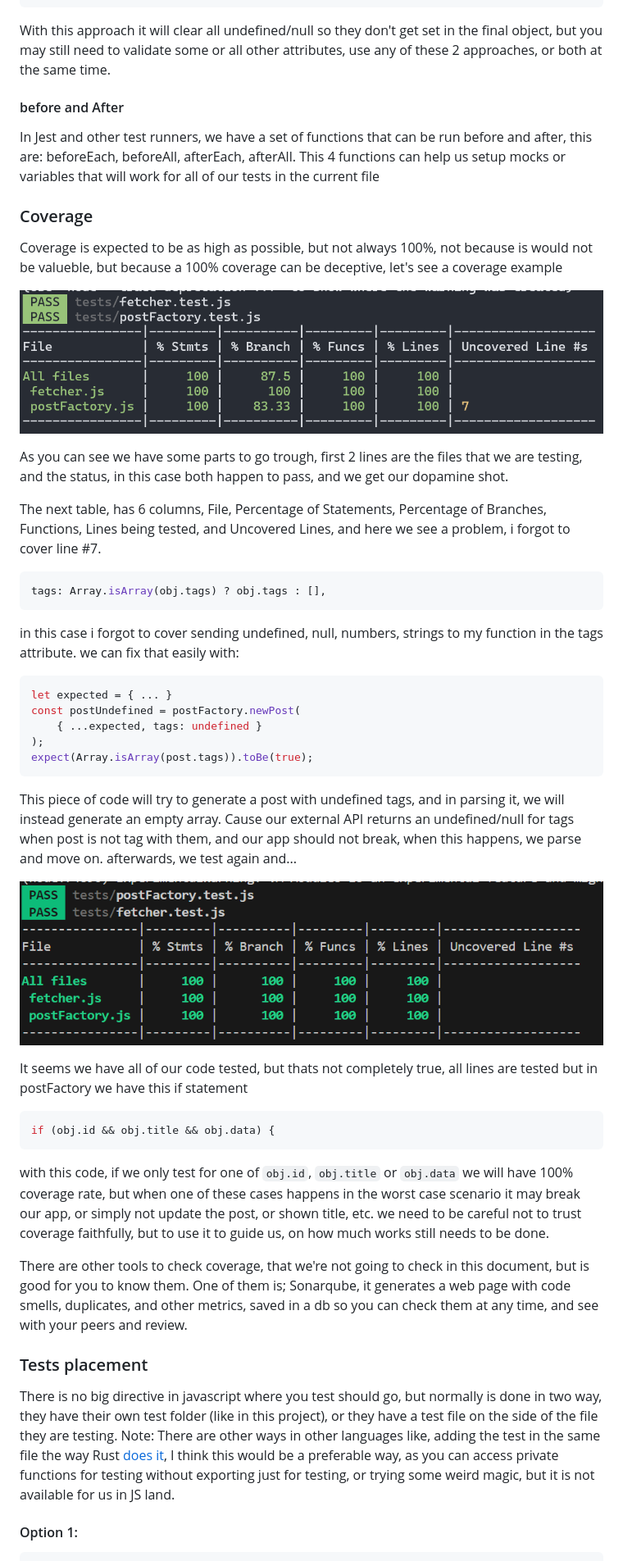
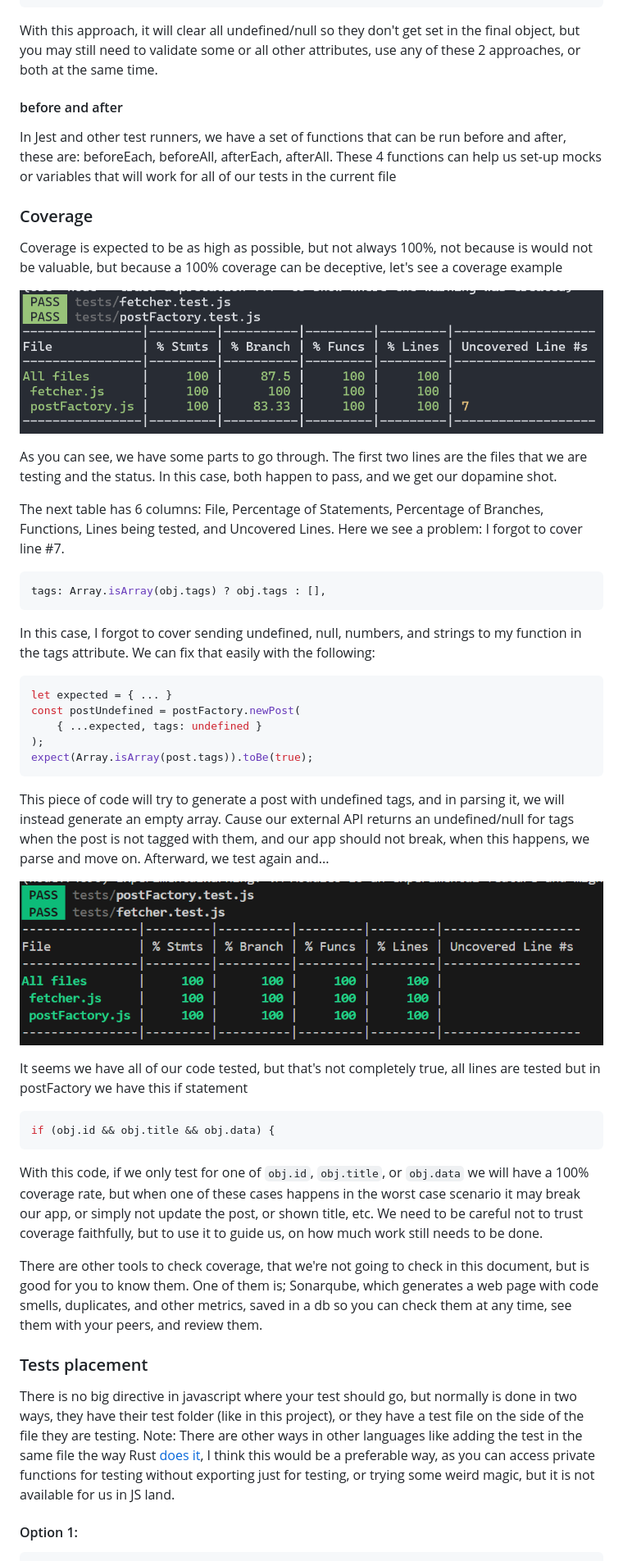
Before and after one commit to eosuna-uno/exp-jest, a Markdown page: readme.MD, the part around the change printed below. Shown: that part at 82% size. Rendered like a GitHub page.

````diff
--- a/readme.MD
+++ b/readme.MD
@@ -323,28 +323,28 @@ function postFactory(partialPost) {
 }
 ```
 
-With this approach it will clear all undefined/null so they don't get set in the final object, but you may still need to validate some or all other attributes, use any of these 2 approaches, or both at the same time.
+With this approach, it will clear all undefined/null so they don't get set in the final object, but you may still need to validate some or all other attributes, use any of these 2 approaches, or both at the same time.
 
-#### before and After
+#### before and after
 
-In Jest and other test runners, we have a set of functions that can be run before and after, this are: beforeEach, beforeAll, afterEach, afterAll.
-This 4 functions can help us setup mocks or variables that will work for all of our tests in the current file
+In Jest and other test runners, we have a set of functions that can be run before and after, these are: beforeEach, beforeAll, afterEach, afterAll.
+These 4 functions can help us set-up mocks or variables that will work for all of our tests in the current file
 
 ### Coverage
 
-Coverage is expected to be as high as possible, but not always 100%, not because is would not be valueble, but because a 100% coverage can be deceptive, let's see a coverage example
+Coverage is expected to be as high as possible, but not always 100%, not because is would not be valuable, but because a 100% coverage can be deceptive, let's see a coverage example
 
 ![Screenshot of a terminal jest test passing](./assets/coverage_1.png)
 
-As you can see we have some parts to go trough, first 2 lines are the files that we are testing, and the status, in this case both happen to pass, and we get our dopamine shot.
+As you can see, we have some parts to go through. The first two lines are the files that we are testing and the status. In this case, both happen to pass, and we get our dopamine shot.
 
-The next table, has 6 columns, File, Percentage of Statements, Percentage of Branches, Functions, Lines being tested, and Uncovered Lines, and here we see a problem, i forgot to cover line #7.
+The next table has 6 columns: File, Percentage of Statements, Percentage of Branches, Functions, Lines being tested, and Uncovered Lines. Here we see a problem: I forgot to cover line #7.
 
 ```javascript
 tags: Array.isArray(obj.tags) ? obj.tags : [],
 ```
 
-in this case i forgot to cover sending undefined, null, numbers, strings to my function in the tags attribute. we can fix that easily with:
+In this case, I forgot to cover sending undefined, null, numbers, and strings to my function in the tags attribute. We can fix that easily with the following:
 
 ```javascript
 let expected = { ... }
@@ -354,24 +354,24 @@ const postUndefined = postFactory.newPost(
 expect(Array.isArray(post.tags)).toBe(true);
 ```
 
-This piece of code will try to generate a post with undefined tags, and in parsing it, we will instead generate an empty array. Cause our external API returns an undefined/null for tags when post is not tag with them, and our app should not break, when this happens, we parse and move on. afterwards, we test again and...
+This piece of code will try to generate a post with undefined tags, and in parsing it, we will instead generate an empty array. Cause our external API returns an undefined/null for tags when the post is not tagged with them, and our app should not break, when this happens, we parse and move on. Afterward, we test again and...
 
 ![Coverage 2 with all test passing and all lines covered](coverage_2.png)
 
-It seems we have all of our code tested, but thats not completely true, all lines are tested but in postFactory we have this if statement
+It seems we have all of our code tested, but that's not completely true, all lines are tested but in postFactory we have this if statement
 
 ```javascript
 if (obj.id && obj.title && obj.data) {
 ```
 
-with this code, if we only test for one of `obj.id`, `obj.title` or `obj.data` we will have 100% coverage rate, but when one of these cases happens in the worst case scenario it may break our app, or simply not update the post, or shown title, etc.
-we need to be careful not to trust coverage faithfully, but to use it to guide us, on how much works still needs to be done.
+With this code, if we only test for one of `obj.id`, `obj.title`, or `obj.data` we will have a 100% coverage rate, but when one of these cases happens in the worst case scenario it may break our app, or simply not update the post, or shown title, etc.
+We need to be careful not to trust coverage faithfully, but to use it to guide us, on how much work still needs to be done.
 
-There are other tools to check coverage, that we're not going to check in this document, but is good for you to know them. One of them is; Sonarqube, it generates a web page with code smells, duplicates, and other metrics, saved in a db so you can check them at any time, and see with your peers and review.
+There are other tools to check coverage, that we're not going to check in this document, but is good for you to know them. One of them is; Sonarqube, which generates a web page with code smells, duplicates, and other metrics, saved in a db so you can check them at any time, see them with your peers, and review them.
 
 ### Tests placement
 
-There is no big directive in javascript where you test should go, but normally is done in two way, they have their own test folder (like in this project), or they have a test file on the side of the file they are testing. Note: There are other ways in other languages like, adding the test in the same file the way Rust [does it](https://doc.rust-lang.org/rust-by-example/testing/unit_testing.html), I think this would be a preferable way, as you can access private functions for testing without exporting just for testing, or trying some weird magic, but it is not available for us in JS land.
+There is no big directive in javascript where your test should go, but normally is done in two ways, they have their test folder (like in this project), or they have a test file on the side of the file they are testing. Note: There are other ways in other languages like adding the test in the same file the way Rust [does it](https://doc.rust-lang.org/rust-by-example/testing/unit_testing.html), I think this would be a preferable way, as you can access private functions for testing without exporting just for testing, or trying some weird magic, but it is not available for us in JS land.
 
 #### Option 1:
 
````
Also changed, not shown: other parts of readme.MD (+31 -31 lines).
